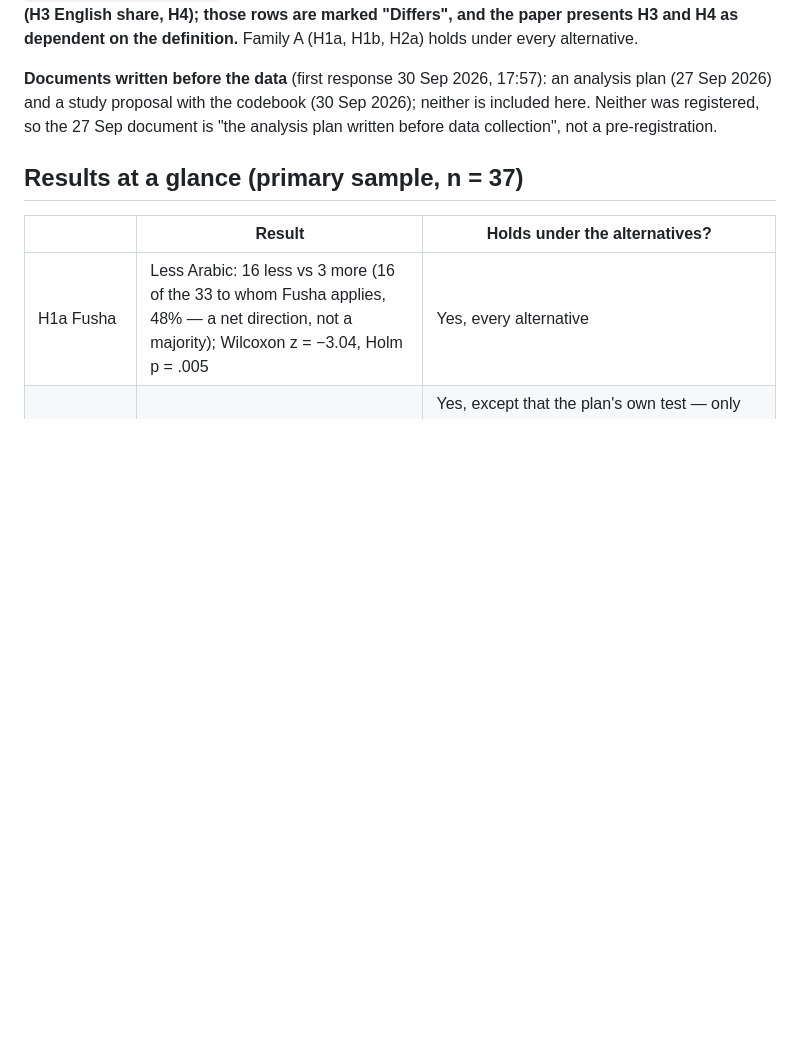
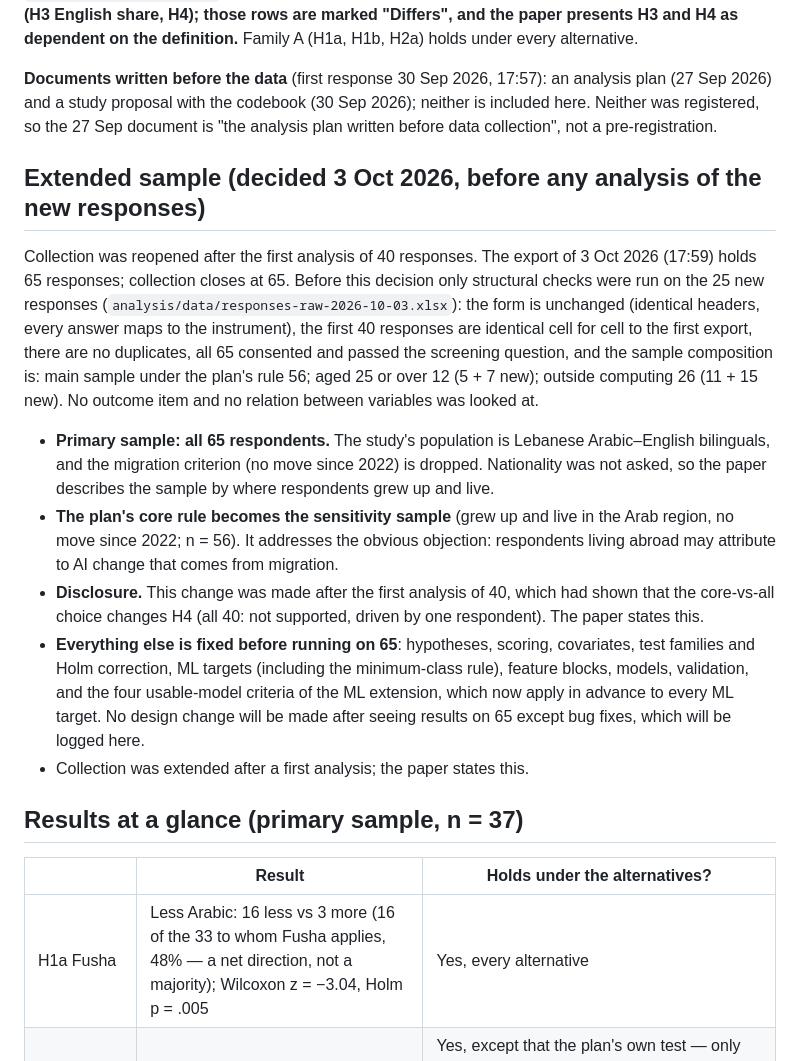
Before and after one commit to hadigghazi/genai-arabic-displacement, a Markdown page: analysis/ANALYSIS-DECISIONS.md, the part around the change. Rendered like a GitHub page; blank space fills up the shorter version.

Commit message:
Decision log: close collection at 65, primary sample = all respondents (before analysing new responses)

```diff
--- a/analysis/ANALYSIS-DECISIONS.md
+++ b/analysis/ANALYSIS-DECISIONS.md
@@ -14,6 +14,30 @@ dependent on the definition.** Family A (H1a, H1b, H2a) holds under every altern
 **Documents written before the data** (first response 30 Sep 2026, 17:57): an analysis plan (27 Sep 2026)
 and a study proposal with the codebook (30 Sep 2026); neither is included here. Neither was registered, so
 the 27 Sep document is "the analysis plan written before data collection", not a pre-registration.
+
+## Extended sample (decided 3 Oct 2026, before any analysis of the new responses)
+
+Collection was reopened after the first analysis of 40 responses. The export of 3 Oct 2026 (17:59) holds 65
+responses; collection closes at 65. Before this decision only structural checks were run on the 25 new
+responses (`analysis/data/responses-raw-2026-10-03.xlsx`): the form is unchanged (identical headers, every
+answer maps to the instrument), the first 40 responses are identical cell for cell to the first export, there
+are no duplicates, all 65 consented and passed the screening question, and the sample composition is: main
+sample under the plan's rule 56; aged 25 or over 12 (5 + 7 new); outside computing 26 (11 + 15 new). No outcome
+item and no relation between variables was looked at.
+
+- **Primary sample: all 65 respondents.** The study's population is Lebanese Arabic–English bilinguals, and
+  the migration criterion (no move since 2022) is dropped. Nationality was not asked, so the paper describes the
+  sample by where respondents grew up and live.
+- **The plan's core rule becomes the sensitivity sample** (grew up and live in the Arab region, no move since
+  2022; n = 56). It addresses the obvious objection: respondents living abroad may attribute to AI change that
+  comes from migration.
+- **Disclosure.** This change was made after the first analysis of 40, which had shown that the core-vs-all
+  choice changes H4 (all 40: not supported, driven by one respondent). The paper states this.
+- **Everything else is fixed before running on 65**: hypotheses, scoring, covariates, test families and Holm
+  correction, ML targets (including the minimum-class rule), feature blocks, models, validation, and the four
+  usable-model criteria of the ML extension, which now apply in advance to every ML target. No design change
+  will be made after seeing results on 65 except bug fixes, which will be logged here.
+- Collection was extended after a first analysis; the paper states this.
 
 ## Results at a glance (primary sample, n = 37)
 
```
